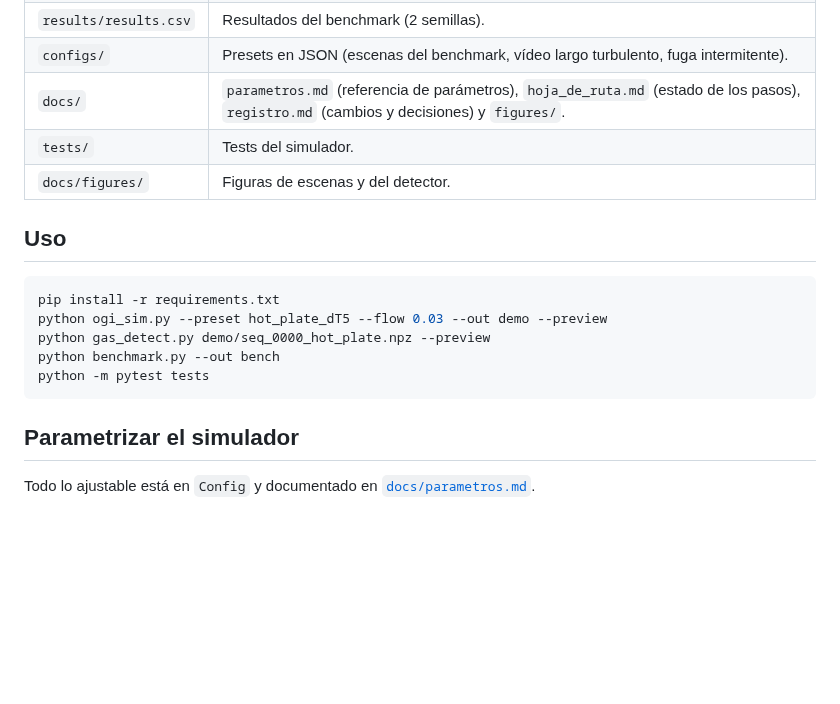
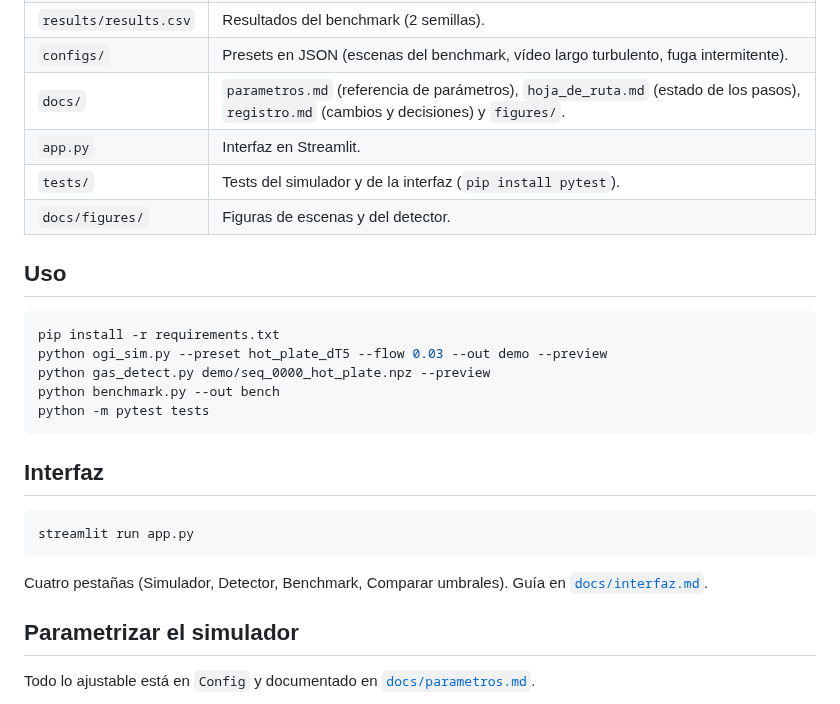
Before and after one commit to eneko1982/Segmentador_gases, a Markdown page: README.md, the part around the change. Rendered like a GitHub page; blank space fills up the shorter version.

````diff
--- a/README.md
+++ b/README.md
@@ -11,7 +11,8 @@ Simulador de secuencias LWIR de fugas de gas (cámara fija, tubo de venteo) y de
 | `results/results.csv` | Resultados del benchmark (2 semillas). |
 | `configs/` | Presets en JSON (escenas del benchmark, vídeo largo turbulento, fuga intermitente). |
 | `docs/` | `parametros.md` (referencia de parámetros), `hoja_de_ruta.md` (estado de los pasos), `registro.md` (cambios y decisiones) y `figures/`. |
-| `tests/` | Tests del simulador. |
+| `app.py` | Interfaz en Streamlit. |
+| `tests/` | Tests del simulador y de la interfaz (`pip install pytest`). |
 | `docs/figures/` | Figuras de escenas y del detector. |
 
 ## Uso
@@ -23,6 +24,14 @@ python gas_detect.py demo/seq_0000_hot_plate.npz --preview
 python benchmark.py --out bench
 python -m pytest tests
 ```
+
+## Interfaz
+
+```bash
+streamlit run app.py
+```
+
+Cuatro pestañas (Simulador, Detector, Benchmark, Comparar umbrales). Guía en [`docs/interfaz.md`](docs/interfaz.md).
 
 ## Parametrizar el simulador
 
````
Also changed, not shown: docs/hoja_de_ruta.md (+1 -1 lines), docs/interfaz.md (added, +48 -0 lines), docs/registro.md (+11 -0 lines), docs/figures/app_benchmark.png (added), docs/figures/app_comparar.png (added), docs/figures/app_detector.png (added), docs/figures/app_simulador.png (added), 6 other files.
